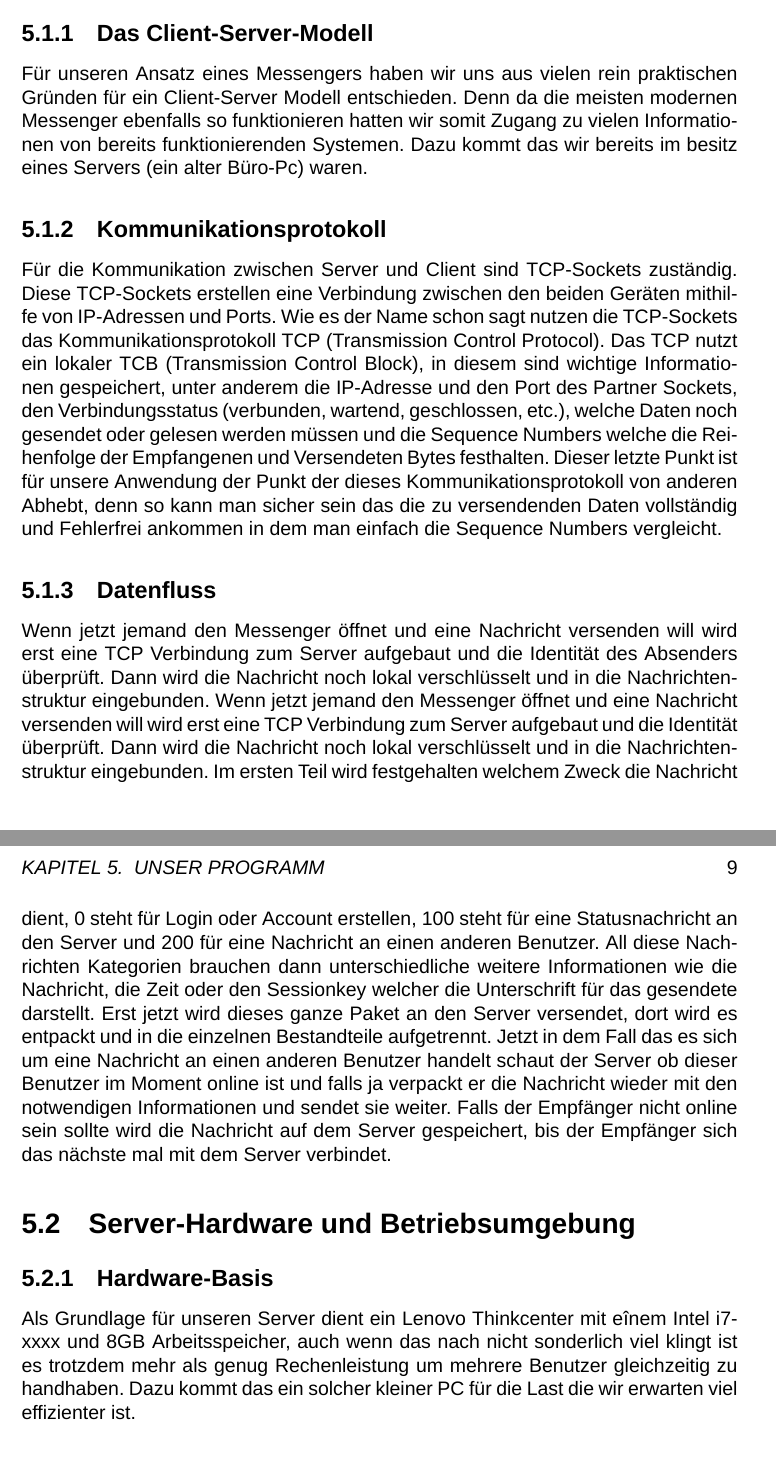
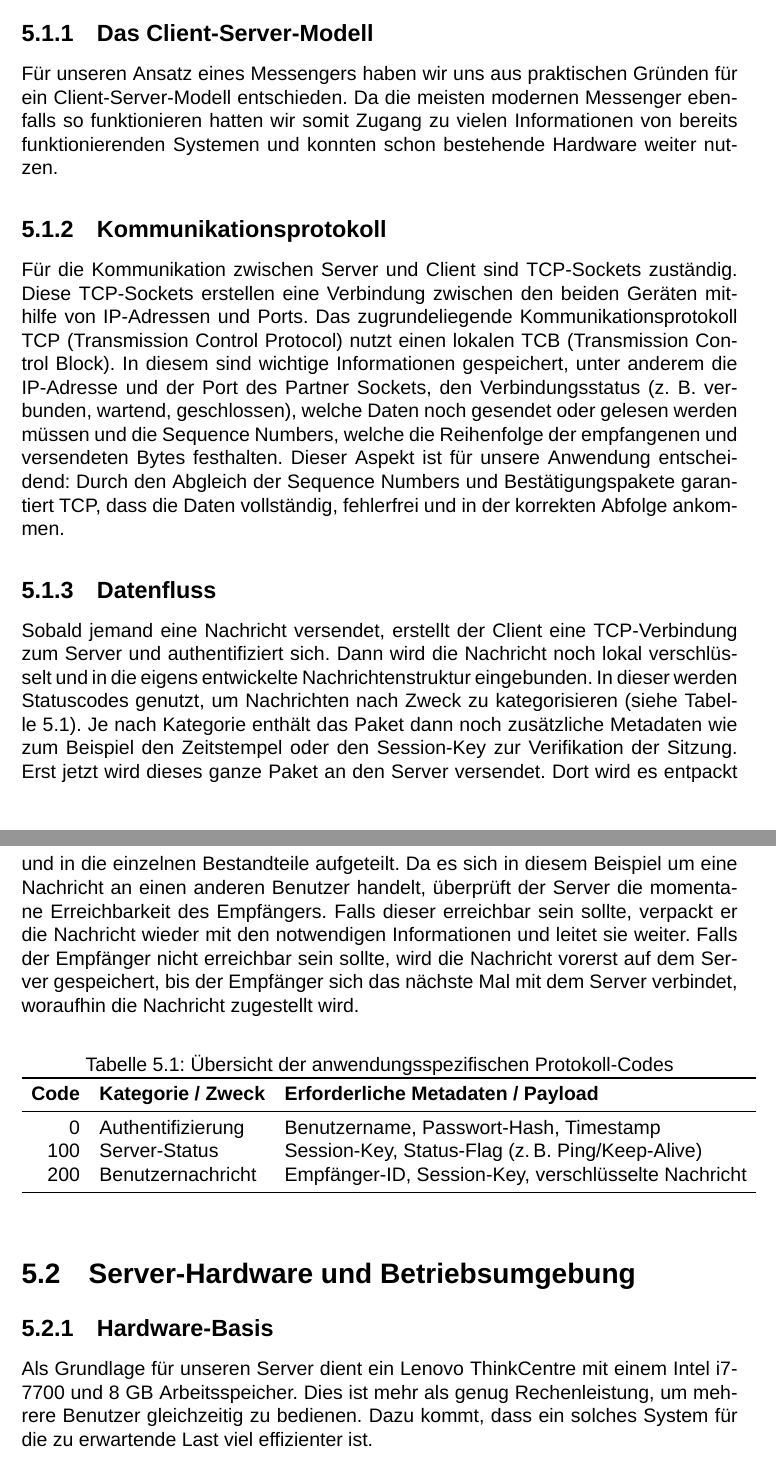
Before and after one commit to Akaron-dev/chat_project, a LaTeX book (Latex_Arbeit/Main.tex, which reads Latex_Arbeit/programm.tex): two parts of pages 9 and 10 of 16 before the commit and two parts of pages 9 and 10 of 17 after it, joined at a grey line, cut so that both start at the same text. Compiled offline with XeLaTeX; a missing font is replaced by an installed copy or a similar font.

Commit message:
Überarbeitung von programm.tex

```diff
--- a/Latex_Arbeit/Main.tex
+++ b/Latex_Arbeit/Main.tex
@@ -8,6 +8,7 @@
 \usepackage{csquotes}
 \usepackage{setspace}
 \usepackage{hyphenat}
+\usepackage{booktabs}
 
 \addbibresource{quellen.bib}
 
--- a/Latex_Arbeit/programm.tex
+++ b/Latex_Arbeit/programm.tex
@@ -3,37 +3,49 @@
 \section{Architektur und Systemübersicht}
 
 \subsection{Das Client-Server-Modell}
-Für unseren Ansatz eines Messengers haben wir uns aus vielen rein praktischen Gründen für ein Client-Server Modell entschieden.
-Denn da die meisten modernen Messenger ebenfalls so funktionieren hatten wir somit Zugang zu vielen Informationen von bereits funktionierenden
-Systemen. Dazu kommt das wir bereits im besitz eines Servers (ein alter Büro-Pc) waren.
+Für unseren Ansatz eines Messengers haben wir uns aus praktischen Gründen für ein Client-Server-Modell entschieden. Da die meisten modernen
+Messenger ebenfalls so funktionieren hatten wir somit Zugang zu vielen Informationen von bereits funktionierenden Systemen und konnten schon
+bestehende Hardware weiter nutzen.
+
 
 \subsection{Kommunikationsprotokoll}
 Für die Kommunikation zwischen Server und Client sind TCP-Sockets zuständig. Diese TCP-Sockets erstellen eine Verbindung zwischen den beiden
-Geräten mithilfe von IP-Adressen und Ports. Wie es der Name schon sagt nutzen die TCP-Sockets das Kommunikationsprotokoll TCP
-(Transmission Control Protocol). Das TCP nutzt ein lokaler TCB (Transmission Control Block), in diesem sind wichtige Informationen gespeichert,
-unter anderem die IP-Adresse und den Port des Partner Sockets, den Verbindungsstatus (verbunden, wartend, geschlossen, etc.), welche Daten noch
-gesendet oder gelesen werden müssen und die Sequence Numbers welche die Reihenfolge der Empfangenen und Versendeten Bytes festhalten. Dieser
-letzte Punkt ist für unsere Anwendung der Punkt der dieses Kommunikationsprotokoll von anderen Abhebt, denn so kann man sicher sein das die zu
-versendenden Daten vollständig und Fehlerfrei ankommen in dem man einfach die Sequence Numbers vergleicht.
+Geräten mithilfe von IP-Adressen und Ports. Das zugrundeliegende Kommunikationsprotokoll TCP (Transmission Control Protocol) nutzt einen lokalen
+TCB (Transmission Control Block). In diesem sind wichtige Informationen gespeichert, unter anderem die IP-Adresse und der Port des Partner
+Sockets, den Verbindungsstatus (z. B. verbunden, wartend, geschlossen), welche Daten noch gesendet oder gelesen werden müssen und die Sequence
+Numbers, welche die Reihenfolge der empfangenen und versendeten Bytes festhalten. Dieser Aspekt ist für unsere Anwendung entscheidend: Durch den
+Abgleich der Sequence Numbers und Bestätigungspakete garantiert TCP, dass die Daten vollständig, fehlerfrei und in der korrekten Abfolge ankommen.
 
 \subsection{Datenfluss}
-Wenn jetzt jemand den Messenger öffnet und eine Nachricht versenden will wird erst eine TCP Verbindung zum Server aufgebaut und die Identität
-des Absenders überprüft. Dann wird die Nachricht noch lokal verschlüsselt und in die Nachrichtenstruktur eingebunden. Wenn jetzt jemand den
-Messenger öffnet und eine Nachricht versenden will wird erst eine TCP Verbindung zum Server aufgebaut und die Identität überprüft. Dann wird die
-Nachricht noch lokal verschlüsselt und in die Nachrichtenstruktur eingebunden. Im ersten Teil wird festgehalten welchem Zweck die Nachricht dient,
-0 steht für Login oder Account erstellen, 100 steht für eine Statusnachricht an den Server und 200 für eine Nachricht an einen anderen Benutzer.
-All diese Nachrichten Kategorien brauchen dann unterschiedliche weitere Informationen wie die Nachricht, die Zeit oder den Sessionkey welcher die
-Unterschrift für das gesendete darstellt. Erst jetzt wird dieses ganze Paket an den Server versendet, dort wird es entpackt und in die einzelnen
-Bestandteile aufgetrennt. Jetzt in dem Fall das es sich um eine Nachricht an einen anderen Benutzer handelt schaut der Server ob dieser Benutzer
-im Moment online ist und falls ja verpackt er die Nachricht wieder mit den notwendigen Informationen und sendet sie weiter. Falls der Empfänger
-nicht online sein sollte wird die Nachricht auf dem Server gespeichert, bis der Empfänger sich das nächste mal mit dem Server verbindet.
+Sobald jemand eine Nachricht versendet, erstellt der Client eine TCP-Verbindung zum Server und authentifiziert sich. Dann wird die Nachricht
+noch lokal verschlüsselt und in die eigens entwickelte Nachrichtenstruktur eingebunden. In dieser werden Statuscodes genutzt, um Nachrichten
+nach Zweck zu kategorisieren (siehe Tabelle~\ref{tab:protokoll_codes}). Je nach Kategorie enthält das Paket dann noch zusätzliche Metadaten wie
+zum Beispiel den Zeitstempel oder den Session-Key zur Verifikation der Sitzung. Erst jetzt wird dieses ganze Paket an den Server versendet. Dort
+wird es entpackt und in die einzelnen Bestandteile aufgeteilt. Da es sich in diesem Beispiel um eine Nachricht an einen anderen Benutzer handelt,
+überprüft der Server die momentane Erreichbarkeit des Empfängers. Falls dieser erreichbar sein sollte, verpackt er die Nachricht wieder mit den
+notwendigen Informationen und leitet sie weiter. Falls der Empfänger nicht erreichbar sein sollte, wird die Nachricht vorerst auf dem Server
+gespeichert, bis der Empfänger sich das nächste Mal mit dem Server verbindet, woraufhin die Nachricht zugestellt wird.
+
+\begin{table}[htbp]
+    \centering
+    \caption{Übersicht der anwendungsspezifischen Protokoll-Codes}
+    \label{tab:protokoll_codes}
+    \begin{tabular}{rll}
+        \toprule
+        \textbf{Code} & \textbf{Kategorie / Zweck} & \textbf{Erforderliche Metadaten / Payload} \\
+        \midrule
+        0   & Authentifizierung & Benutzername, Passwort-Hash, Timestamp \\
+        100 & Server-Status     & Session-Key, Status-Flag (z.\,B. Ping/Keep-Alive) \\
+        200 & Benutzernachricht & Empfänger-ID, Session-Key, verschlüsselte Nachricht \\
+        \bottomrule
+    \end{tabular}
+\end{table}
 
 \section{Server-Hardware und Betriebsumgebung}
 
 \subsection{Hardware-Basis}
-Als Grundlage für unseren Server dient ein Lenovo Thinkcenter mit eînem Intel i7-xxxx und 8GB Arbeitsspeicher, auch wenn das nach nicht
-sonderlich viel klingt ist es trotzdem mehr als genug Rechenleistung um mehrere Benutzer gleichzeitig zu handhaben. Dazu kommt das ein solcher
-kleiner PC für die Last die wir erwarten viel effizienter ist.
+Als Grundlage für unseren Server dient ein Lenovo ThinkCentre mit einem Intel i7-7700 und 8 GB Arbeitsspeicher. Dies ist mehr als genug Rechenleistung,
+um mehrere Benutzer gleichzeitig zu bedienen. Dazu kommt, dass ein solches System für die zu erwartende Last viel effizienter ist.
 
 \subsection{Ressourcenbelastung und Netzwerkanbindung}
 
```
Also changed, not shown: Latex_Arbeit/quellen.bib (+1 -1 lines), 4 other files.
